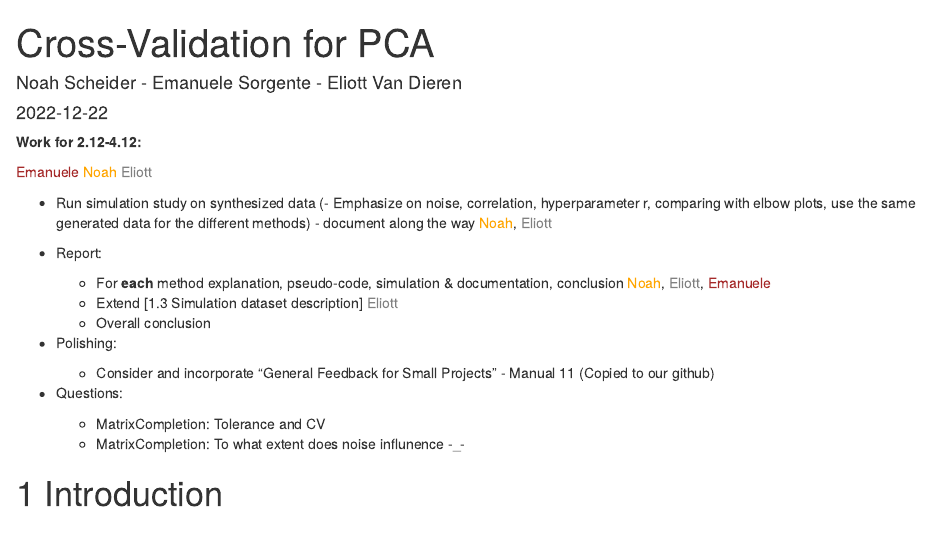
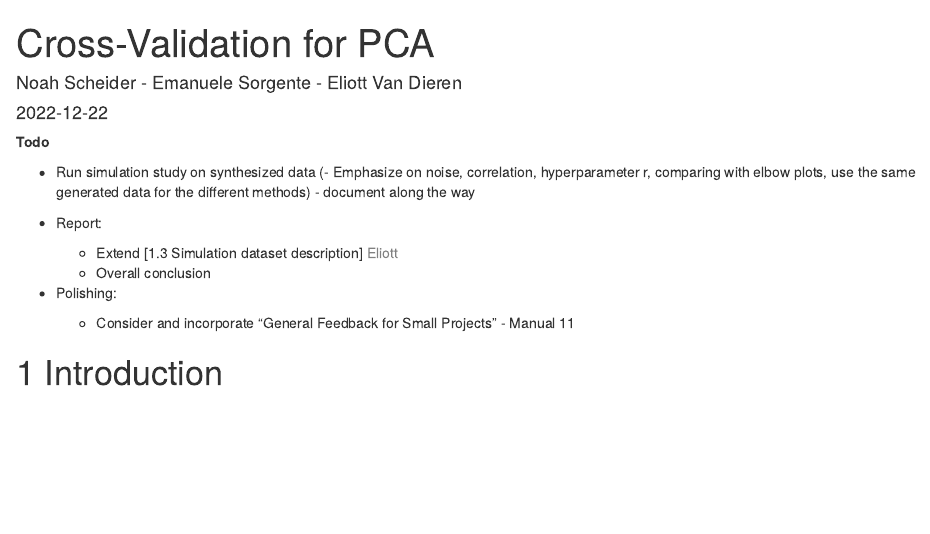
Before and after one commit to evandieren/CV-for-PCA, an R Markdown document (final_proj.Rmd): the page in a window 1100 px wide, from its top. Rendered offline with R 4.5, knitr and Pandoc, with nearby package versions.

````diff
--- a/final_proj.Rmd
+++ b/final_proj.Rmd
@@ -9,32 +9,19 @@
 knitr::opts_chunk$set(echo = TRUE)
 ```
 
-**Work for 2.12-4.12:**
+**Todo**
 
-<span style="color:brown">Emanuele</span>
-<span style="color:orange">Noah</span>
-<span style="color:gray">Eliott</span>
-
-
-* Run simulation study on synthesized data (- Emphasize on noise, correlation, hyperparameter r, comparing with elbow plots, use the same generated data for the different methods) - document along the way <span style="color:orange">Noah</span>, <span style="color:gray">Eliott</span>
+* Run simulation study on synthesized data (- Emphasize on noise, correlation, hyperparameter r, comparing with elbow plots, use the same generated data for the different methods) - document along the way
 
 * Report:
 
-  * For **each** method explanation, pseudo-code, simulation & documentation, conclusion <span style="color:orange">Noah</span>, <span style="color:gray">Eliott</span>, <span style="color:brown">Emanuele</span>
   * Extend [1.3 Simulation dataset description] <span style="color:gray">Eliott</span>
   * Overall conclusion
 
 
 * Polishing:
 
-  * Consider and incorporate "General Feedback for Small Projects" - Manual 11 (Copied to our github)
-
-* Questions:
-
-  * MatrixCompletion: Tolerance and CV
-  * MatrixCompletion: To what extent does noise influnence -_-
-
-
+  * Consider and incorporate "General Feedback for Small Projects" - Manual 11
 
 # Introduction
 
````
Also changed, not shown: SimulationStudy.R (+4 -2 lines), Figures_SimStudy/Matric Completion0.png (deleted), Figures_SimStudy/Matric Completion1.png (deleted), Figures_SimStudy/Matric Completion2.png (deleted), Figures_SimStudy/Scree_plot_0.png (deleted), Figures_SimStudy/Scree_plot_1.png (deleted), Figures_SimStudy/Scree_plot_2.png (deleted), final_proj.html.
